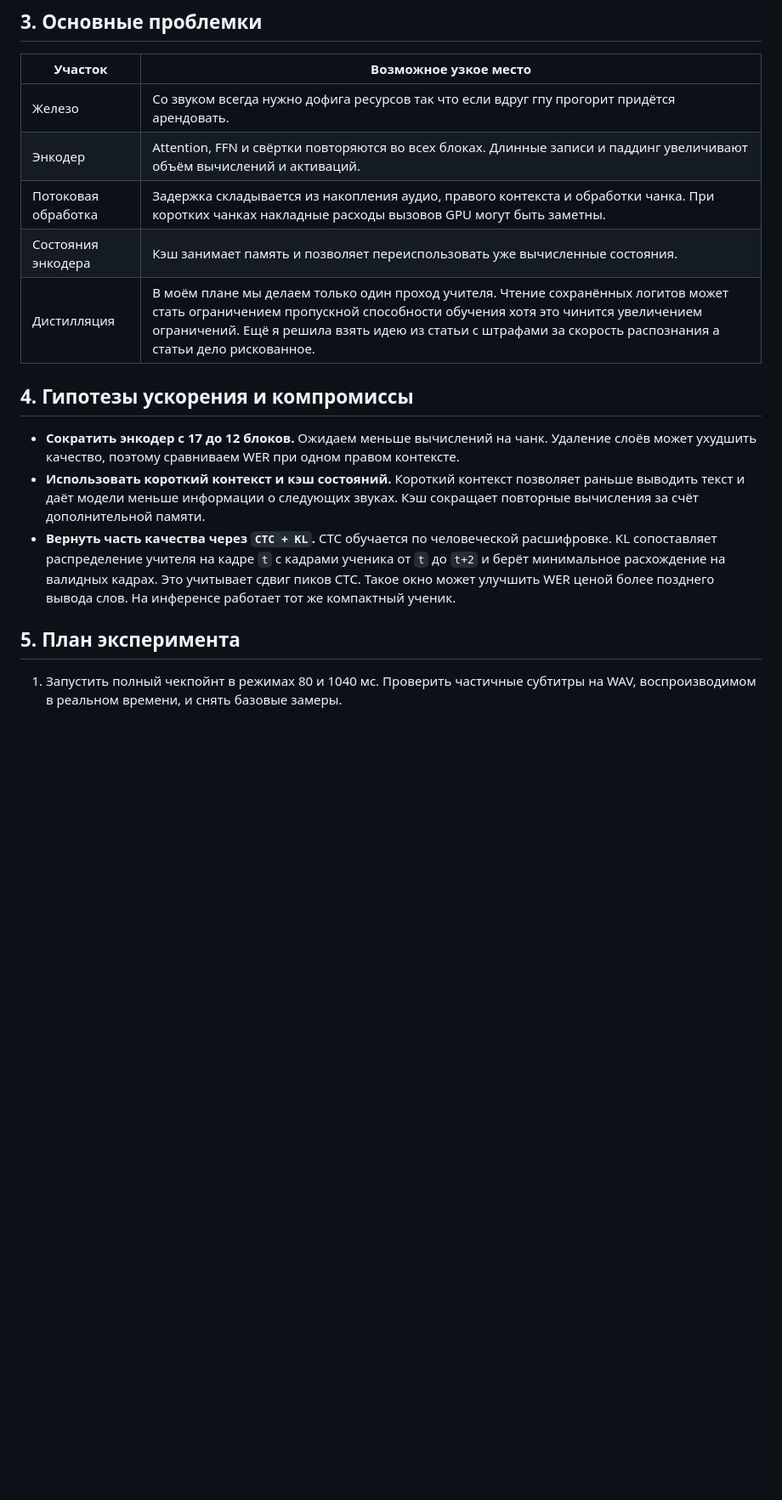
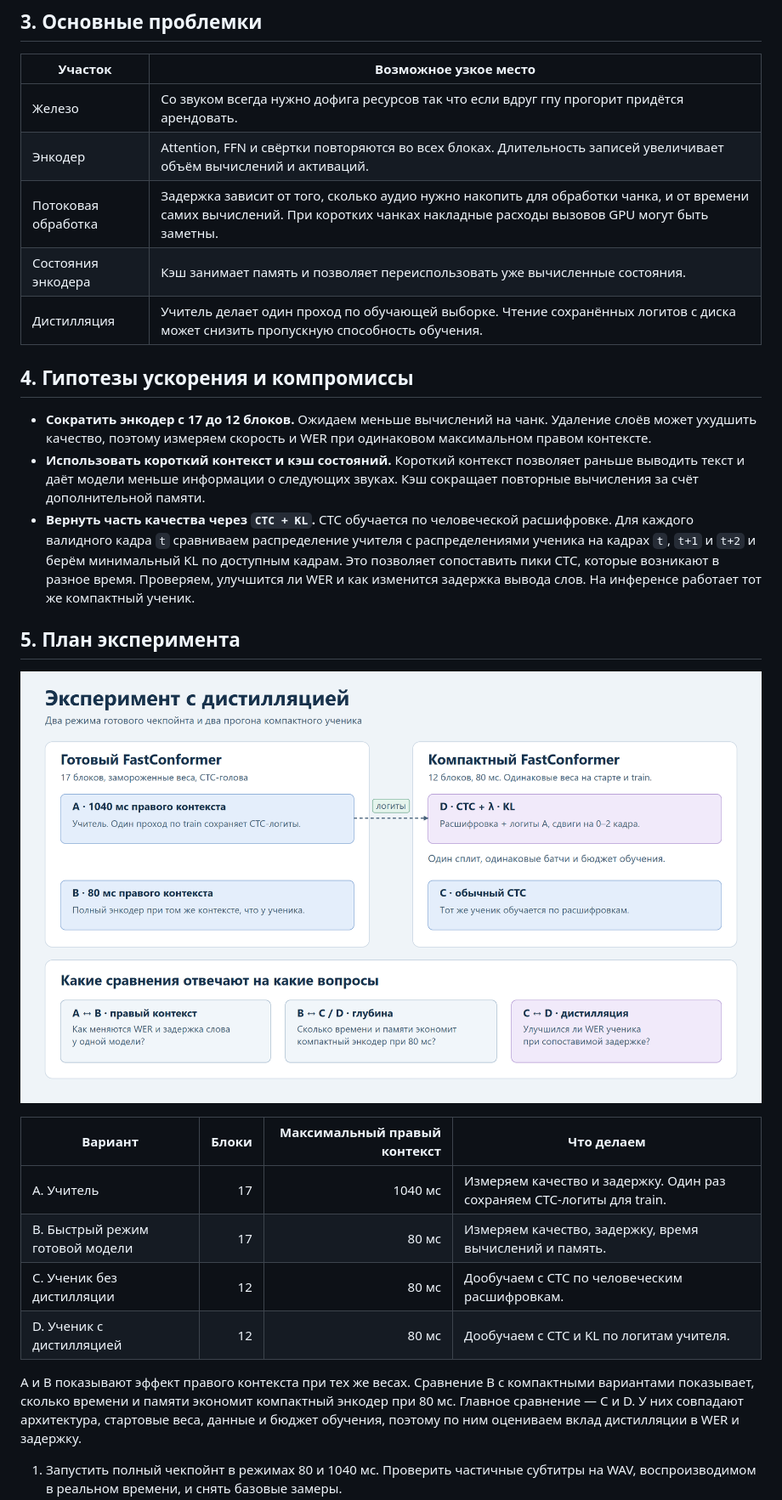
Before and after one commit to klyuchnikova/SpeechRecognitionHT, a Markdown page: README.md, the part around one of its changes. Shown at 85% size. GitHub-like rendering; pictures changed too: experiments.png (added); blank space fills up the shorter version.

```diff
--- a/README.md
+++ b/README.md
@@ -21,17 +27,28 @@
 | Участок | Возможное узкое место |
 | --- | --- |
 | Железо | Со звуком всегда нужно дофига ресурсов так что если вдруг гпу прогорит придётся арендовать. |
-| Энкодер | Attention, FFN и свёртки повторяются во всех блоках. Длинные записи и паддинг увеличивают объём вычислений и активаций. |
-| Потоковая обработка | Задержка складывается из накопления аудио, правого контекста и обработки чанка. При коротких чанках накладные расходы вызовов GPU могут быть заметны. |
+| Энкодер | Attention, FFN и свёртки повторяются во всех блоках. Длительность записей увеличивает объём вычислений и активаций. |
+| Потоковая обработка | Задержка зависит от того, сколько аудио нужно накопить для обработки чанка, и от времени самих вычислений. При коротких чанках накладные расходы вызовов GPU могут быть заметны. |
 | Состояния энкодера | Кэш занимает память и позволяет переиспользовать уже вычисленные состояния. |
-| Дистилляция | В моём плане мы делаем только один проход учителя. Чтение сохранённых логитов может стать ограничением пропускной способности обучения хотя это чинится увеличением ограничений. Ещё я решила взять идею из статьи с штрафами за скорость распознания а статьи дело рискованное. |
+| Дистилляция | Учитель делает один проход по обучающей выборке. Чтение сохранённых логитов с диска может снизить пропускную способность обучения. |
 
 ## 4. Гипотезы ускорения и компромиссы
 
-- **Сократить энкодер с 17 до 12 блоков.** Ожидаем меньше вычислений на чанк. Удаление слоёв может ухудшить качество, поэтому сравниваем WER при одном правом контексте.
+- **Сократить энкодер с 17 до 12 блоков.** Ожидаем меньше вычислений на чанк. Удаление слоёв может ухудшить качество, поэтому измеряем скорость и WER при одинаковом максимальном правом контексте.
 - **Использовать короткий контекст и кэш состояний.** Короткий контекст позволяет раньше выводить текст и даёт модели меньше информации о следующих звуках. Кэш сокращает повторные вычисления за счёт дополнительной памяти.
-- **Вернуть часть качества через `CTC + KL`.** CTC обучается по человеческой расшифровке. KL сопоставляет распределение учителя на кадре `t` с кадрами ученика от `t` до `t+2` и берёт минимальное расхождение на валидных кадрах. Это учитывает сдвиг пиков CTC. Такое окно может улучшить WER ценой более позднего вывода слов. На инференсе работает тот же компактный ученик.
+- **Вернуть часть качества через `CTC + KL`.** CTC обучается по человеческой расшифровке. Для каждого валидного кадра `t` сравниваем распределение учителя с распределениями ученика на кадрах `t`, `t+1` и `t+2` и берём минимальный KL по доступным кадрам. Это позволяет сопоставить пики CTC, которые возникают в разное время. Проверяем, улучшится ли WER и как изменится задержка вывода слов. На инференсе работает тот же компактный ученик.
 
 ## 5. План эксперимента
 
+![Варианты эксперимента и сравнения](./experiments.png)
+
+| Вариант | Блоки | Максимальный правый контекст | Что делаем |
+| --- | ---: | ---: | --- |
+| A. Учитель | 17 | 1040 мс | Измеряем качество и задержку. Один раз сохраняем CTC-логиты для train. |
+| B. Быстрый режим готовой модели | 17 | 80 мс | Измеряем качество, задержку, время вычислений и память. |
+| C. Ученик без дистилляции | 12 | 80 мс | Дообучаем с CTC по человеческим расшифровкам. |
+| D. Ученик с дистилляцией | 12 | 80 мс | Дообучаем с CTC и KL по логитам учителя. |
+
+A и B показывают эффект правого контекста при тех же весах. Сравнение B с компактными вариантами показывает, сколько времени и памяти экономит компактный энкодер при 80 мс. Главное сравнение — C и D. У них совпадают архитектура, стартовые веса, данные и бюджет обучения, поэтому по ним оцениваем вклад дистилляции в WER и задержку.
+
 1. Запустить полный чекпойнт в режимах 80 и 1040 мс. Проверить частичные субтитры на WAV, воспроизводимом в реальном времени, и снять базовые замеры.
```
Also changed, not shown: other parts of README.md (+13 -7 lines), conformer.png (added).
